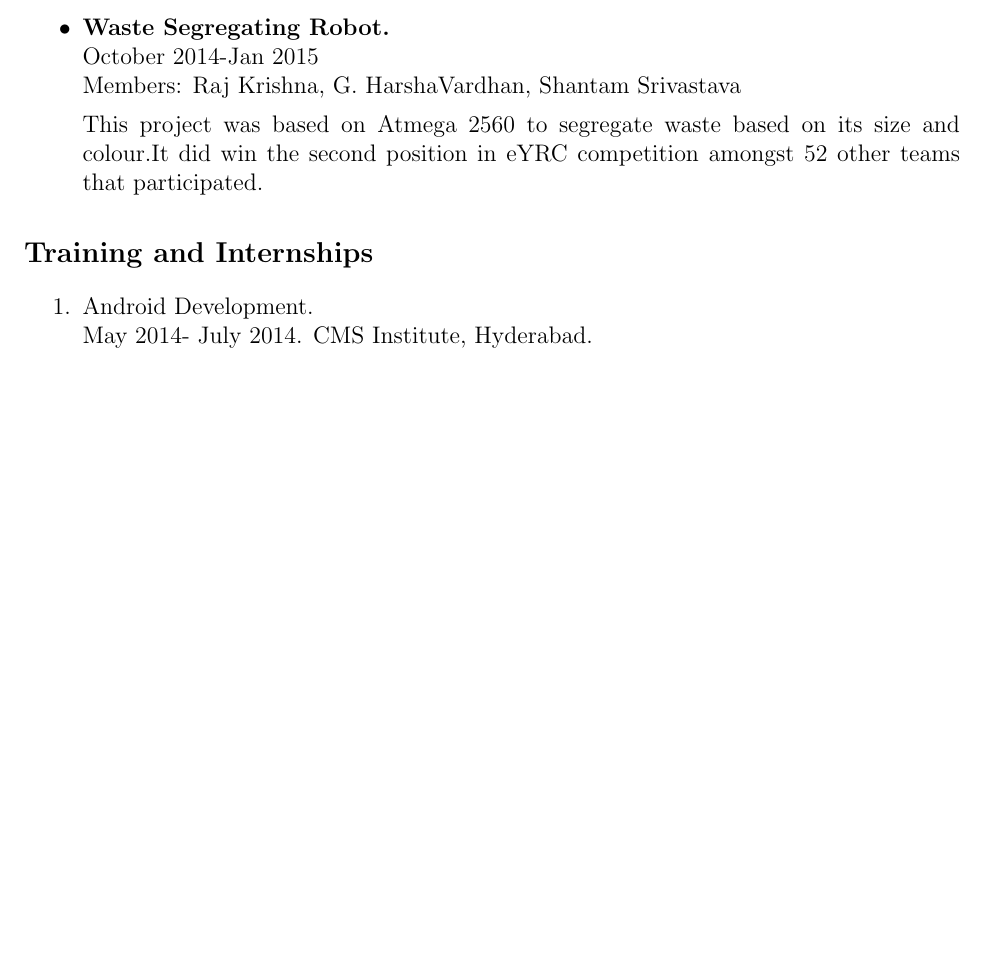
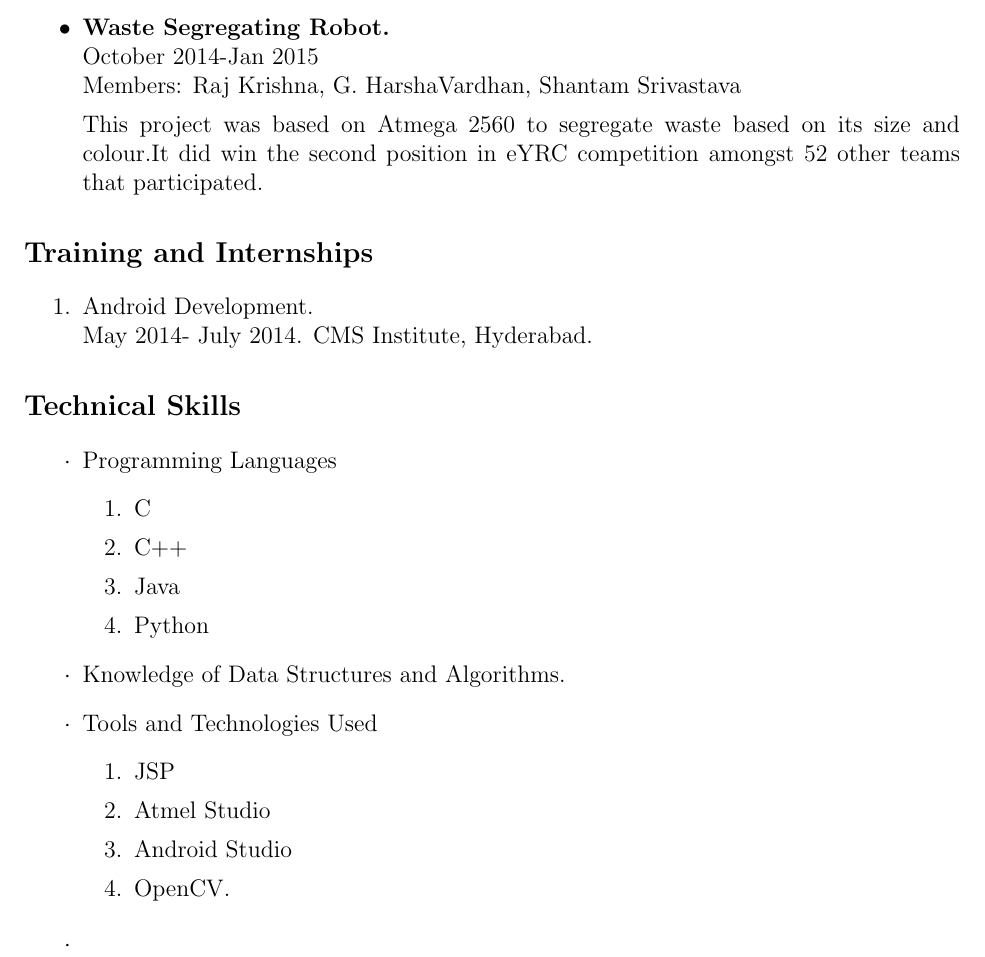
Before and after one commit to keshav23/eYSIP, a LaTeX CV (Resume/Resume.tex): part of page 2 of 2, cut so that both start at the same text, the shorter picture padded with empty space. Compiled offline with pdfLaTeX.

Commit message:
Commit with technical skills section

```diff
--- a/Resume/Resume.tex
+++ b/Resume/Resume.tex
@@ -46,5 +46,26 @@ This project was based on Atmega 2560 to segregate waste based on its size and c
 \begin{enumerate}
 \item Android Development.\\May 2014- July 2014. CMS Institute, Hyderabad.
 \end{enumerate}
+\section*{Technical Skills}
+\begin{itemize}
+\item[$\cdot$]Programming Languages
+\begin{enumerate}
+\item C
+\item C++
+\item Java
+\item Python
+\end{enumerate}
+\item[$\cdot$]Knowledge of Data Structures and Algorithms.
+\item[$\cdot$]Tools and Technologies Used
+\begin{enumerate}
+\item JSP
+\item Atmel Studio
+\item Android Studio
+\item OpenCV.
+\end{enumerate}
+\end{itemize}
+\begin{itemize}
+\item[$\cdot$]
+\end{itemize}
 
 \end{document}
```
Also changed, not shown: Resume/Resume.pdf, 2 other files.
